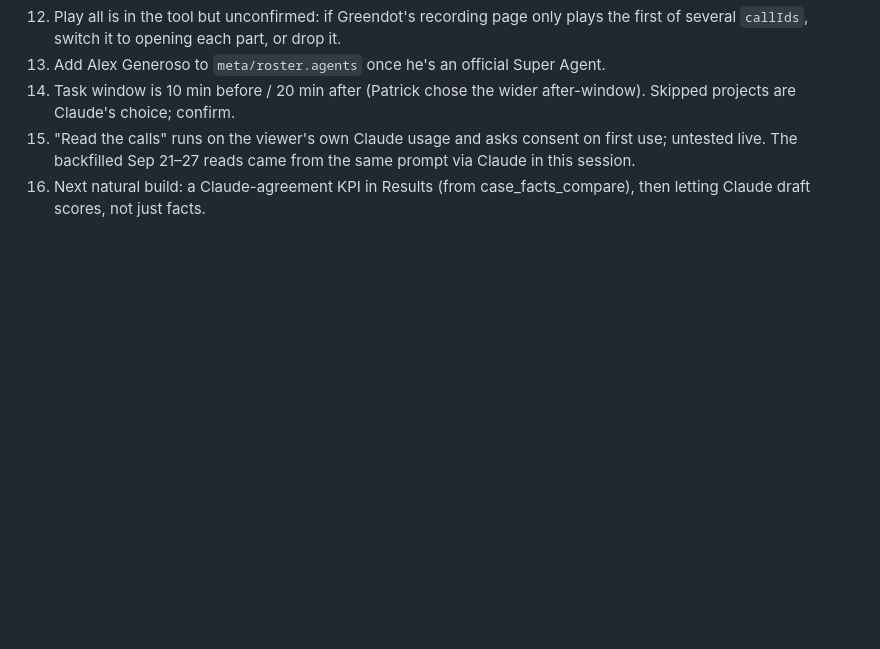
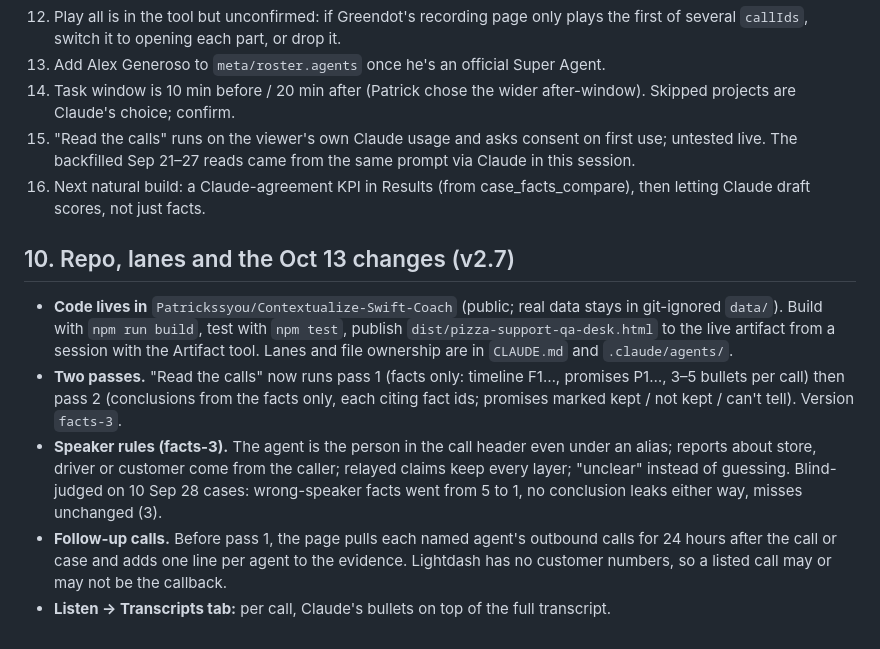
Before and after one commit to Patrickssyou/Contextualize-Swift-Coach, a Markdown page: docs/handoff.md, the part around the change. GitHub-like rendering; blank space fills up the shorter version.

Commit message:
Handoff: repo, lanes, two passes, speaker rules, follow-up calls
Co-Authored-By: Claude Opus 5.5 <noreply@anthropic.com>
Claude-Session: https://claude.ai/code/session_01MZ9oWRasBhK4ohcmwKWJnV

```diff
--- a/docs/handoff.md
+++ b/docs/handoff.md
@@ -172,3 +172,11 @@ Fault Attribution Accuracy = share of audits with fault_actual in (tarro, restau
 14. Task window is 10 min before / 20 min after (Patrick chose the wider after-window). Skipped projects are Claude's choice; confirm.
 15. "Read the calls" runs on the viewer's own Claude usage and asks consent on first use; untested live. The backfilled Sep 21–27 reads came from the same prompt via Claude in this session.
 16. Next natural build: a Claude-agreement KPI in Results (from case_facts_compare), then letting Claude draft scores, not just facts.
+
+## 10. Repo, lanes and the Oct 13 changes (v2.7)
+
+- **Code lives in** `Patrickssyou/Contextualize-Swift-Coach` (public; real data stays in git-ignored `data/`). Build with `npm run build`, test with `npm test`, publish `dist/pizza-support-qa-desk.html` to the live artifact from a session with the Artifact tool. Lanes and file ownership are in `CLAUDE.md` and `.claude/agents/`.
+- **Two passes.** "Read the calls" now runs pass 1 (facts only: timeline F1…, promises P1…, 3–5 bullets per call) then pass 2 (conclusions from the facts only, each citing fact ids; promises marked kept / not kept / can't tell). Version `facts-3`.
+- **Speaker rules (facts-3).** The agent is the person in the call header even under an alias; reports about store, driver or customer come from the caller; relayed claims keep every layer; "unclear" instead of guessing. Blind-judged on 10 Sep 28 cases: wrong-speaker facts went from 5 to 1, no conclusion leaks either way, misses unchanged (3).
+- **Follow-up calls.** Before pass 1, the page pulls each named agent's outbound calls for 24 hours after the call or case and adds one line per agent to the evidence. Lightdash has no customer numbers, so a listed call may or may not be the callback.
+- **Listen → Transcripts tab:** per call, Claude's bullets on top of the full transcript.
```
